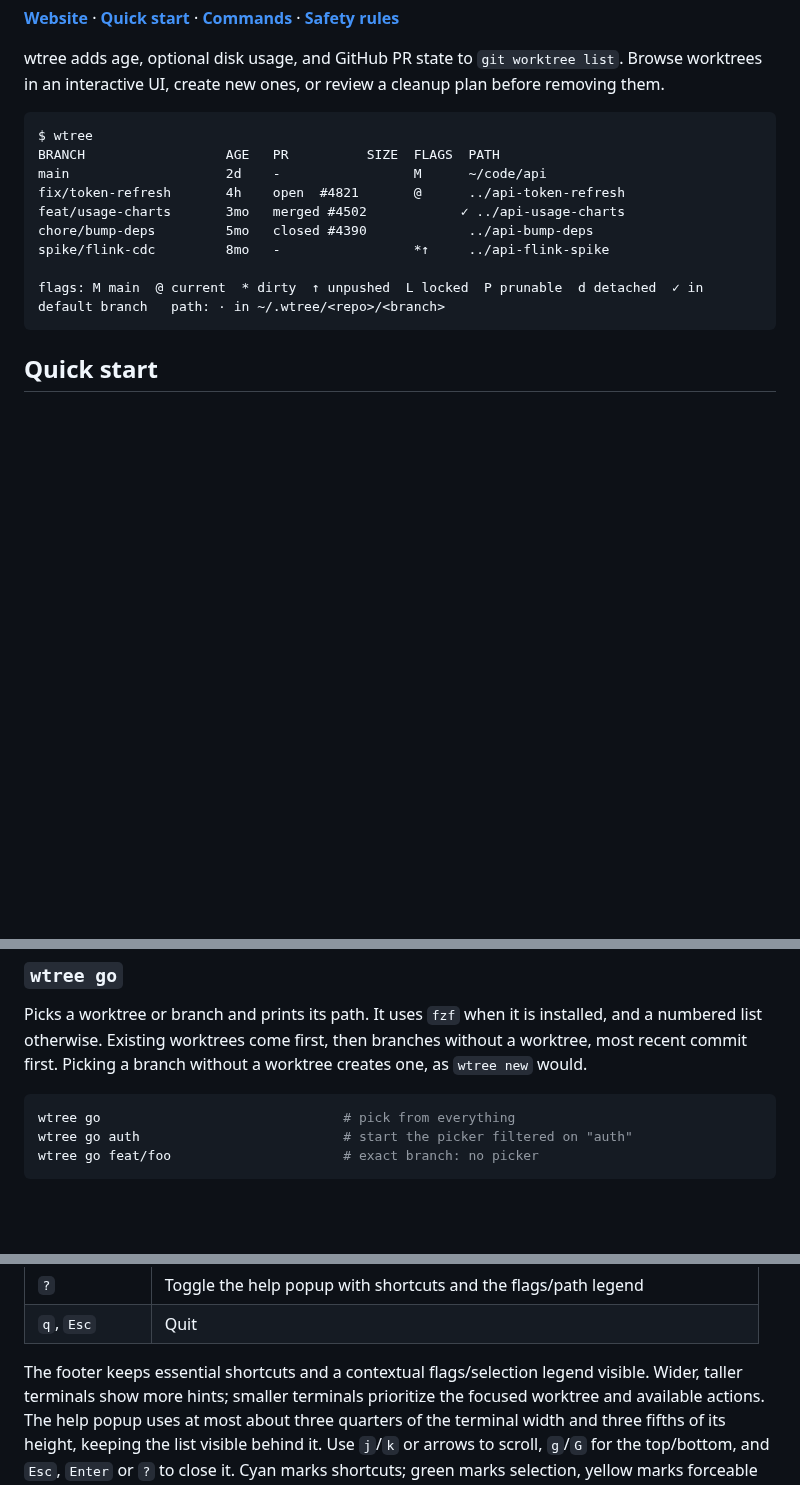
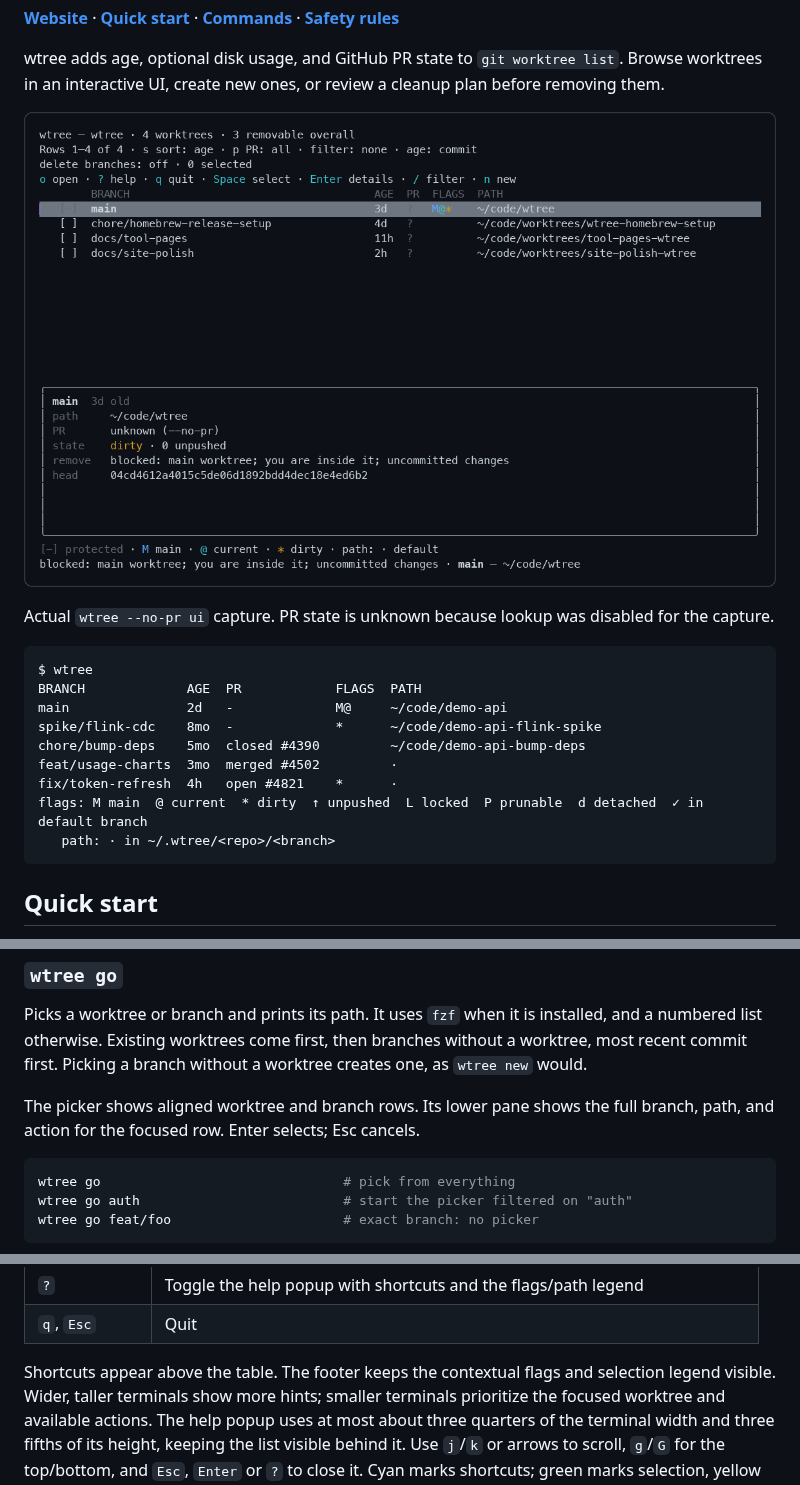
Before and after one commit to filipgutica/wtree, a Markdown page: README.md, 3 parts joined by grey strips. GitHub-like rendering; pictures changed too: docs/site/wtree-ui.png (added); blank space fills up the shorter version.

````diff
--- a/README.md
+++ b/README.md
@@ -12,16 +12,20 @@ See your Git worktrees, check their pull requests, and clean up finished work.
 wtree adds age, optional disk usage, and GitHub PR state to `git worktree list`.
 Browse worktrees in an interactive UI, create new ones, or review a cleanup plan before removing them.
 
+[![wtree browser showing worktrees, shortcuts above the table, and focused details below](docs/site/wtree-ui.png)](docs/site/wtree-ui.png)
+
+Actual `wtree --no-pr ui` capture. PR state is unknown because lookup was disabled for the capture.
+
 ```text
 $ wtree
-BRANCH                  AGE   PR          SIZE  FLAGS  PATH
-main                    2d    -                 M      ~/code/api
-fix/token-refresh       4h    open  #4821       @      ../api-token-refresh
-feat/usage-charts       3mo   merged #4502            ✓ ../api-usage-charts
-chore/bump-deps         5mo   closed #4390             ../api-bump-deps
-spike/flink-cdc         8mo   -                 *↑     ../api-flink-spike
-
-flags: M main  @ current  * dirty  ↑ unpushed  L locked  P prunable  d detached  ✓ in default branch   path: · in ~/.wtree/<repo>/<branch>
+BRANCH             AGE  PR            FLAGS  PATH
+main               2d   -             M@     ~/code/demo-api
+spike/flink-cdc    8mo  -             *      ~/code/demo-api-flink-spike
+chore/bump-deps    5mo  closed #4390         ~/code/demo-api-bump-deps
+feat/usage-charts  3mo  merged #4502         ·
+fix/token-refresh  4h   open #4821    *      ·
+flags: M main  @ current  * dirty  ↑ unpushed  L locked  P prunable  d detached  ✓ in default branch
+   path: · in ~/.wtree/<repo>/<branch>
 ```
 
 ## Quick start
@@ -99,6 +103,9 @@ Picks a worktree or branch and prints its path. It uses `fzf` when it is
 installed, and a numbered list otherwise. Existing worktrees come first, then
 branches without a worktree, most recent commit first. Picking a branch without a
 worktree creates one, as `wtree new` would.
+
+The picker shows aligned worktree and branch rows. Its lower pane shows the full
+branch, path, and action for the focused row. Enter selects; Esc cancels.
 
 ```sh
 wtree go                               # pick from everything
@@ -223,7 +232,8 @@ Without a terminal it exits **2**, so it can never hang a script or an agent.
 | `?` | Toggle the help popup with shortcuts and the flags/path legend |
 | `q`, `Esc` | Quit |
 
-The footer keeps essential shortcuts and a contextual flags/selection legend visible.
+Shortcuts appear above the table. The footer keeps the contextual flags and
+selection legend visible.
 Wider, taller terminals show more hints; smaller terminals prioritize the focused
 worktree and available actions. The help popup uses at most about three quarters
 of the terminal width and three fifths of its height, keeping the list visible
````
Also changed, not shown: other parts of README.md (+2 -0 lines), 10 other files.
